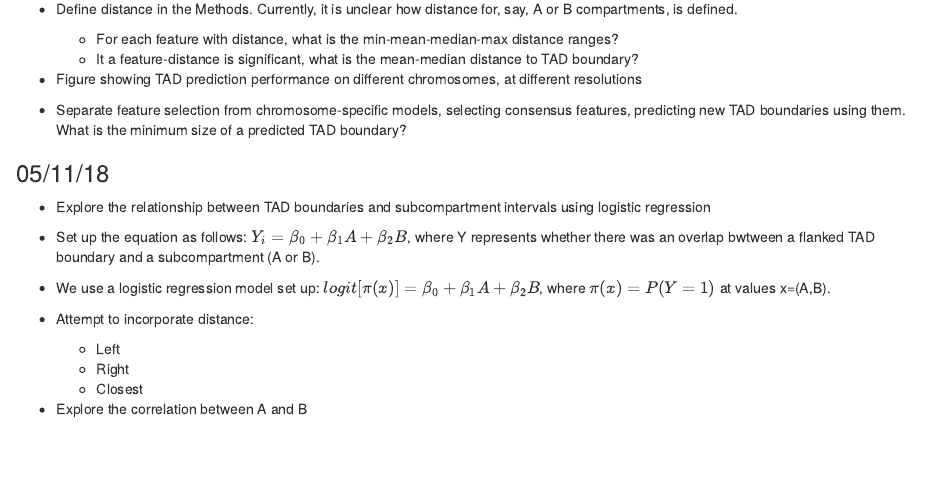
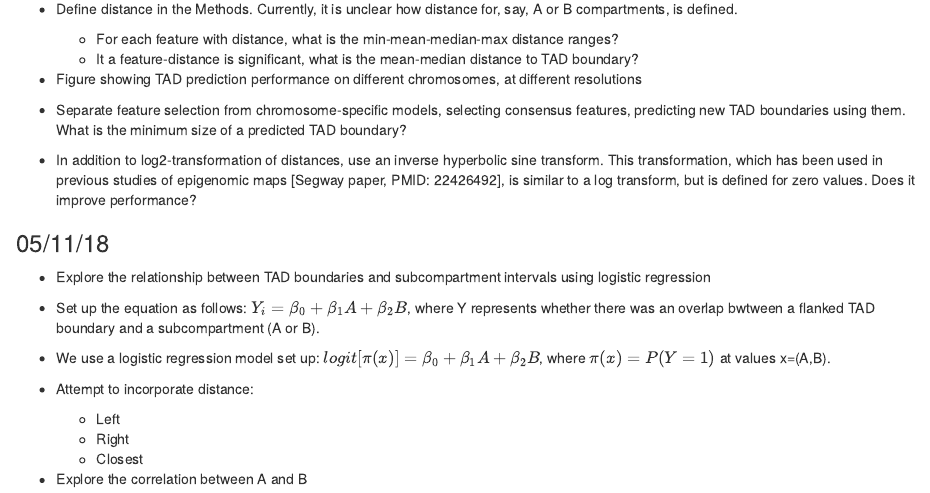
Before and after one commit to stilianoudakis/TAD_data_analysis, an R Markdown document (ToDo.Rmd): the page in a window 1100 px wide, from 310 px down. Rendered offline with R 4.5, knitr and Pandoc, with nearby package versions.

Commit message:
Add inverse hyperbolic sine transform idea

```diff
--- a/ToDo.Rmd
+++ b/ToDo.Rmd
@@ -22,6 +22,8 @@ Tentative title: "Predictive modeling using genomic annotations: pitfalls and re
 
 - Separate feature selection from chromosome-specific models, selecting consensus features, predicting new TAD boundaries using them. What is the minimum size of a predicted TAD boundary?
 
+- In addition to log2-transformation of distances, use an inverse hyperbolic sine transform. This transformation, which has been used in previous studies of epigenomic maps [Segway paper, PMID: 22426492], is similar to a log transform, but is defined for zero values. Does it improve performance?
+
 ### 05/11/18
 
 * Explore the relationship between TAD boundaries and subcompartment intervals using logistic regression
```
